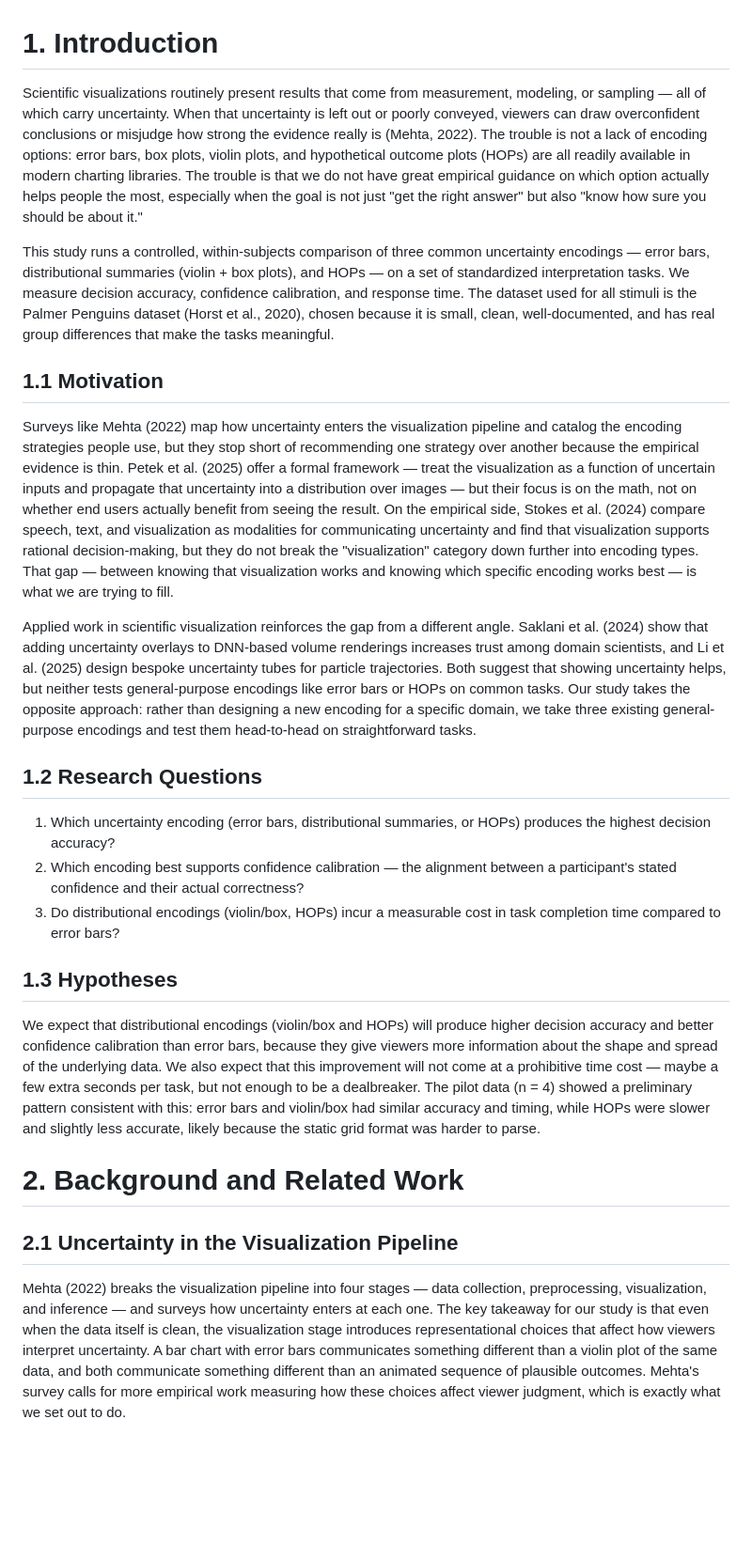
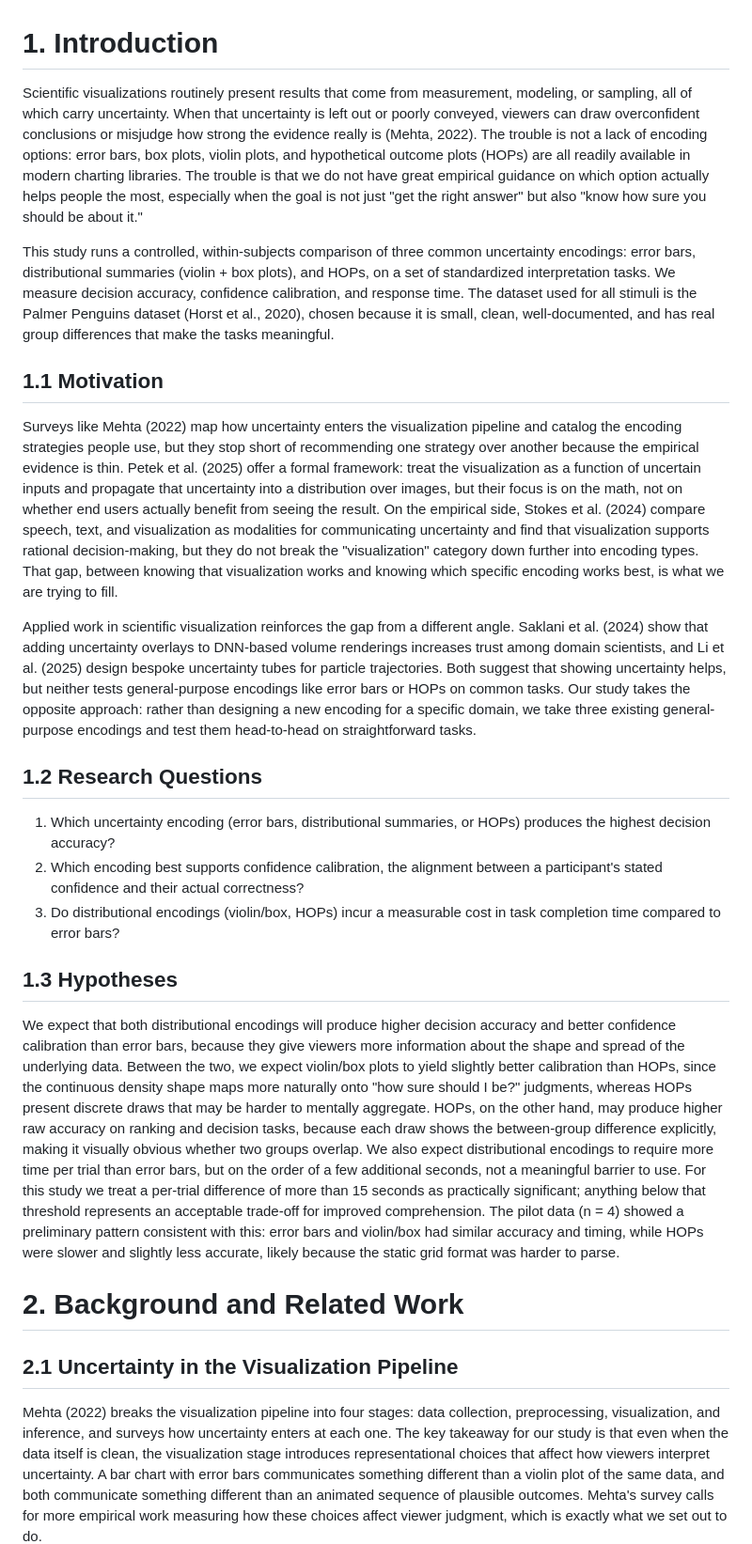
Before and after one commit to rickyjames1750/Improving-Uncertainty-Communication-in-Scientific-Visualization, a Markdown page: paper/sections/introduction.md, the part around one of its changes. Shown at 94% size. Rendered like a GitHub page; blank space fills up the shorter version.

Commit message:
Revise hypotheses and tighten informal language in introduction

```diff
--- a/paper/sections/introduction.md
+++ b/paper/sections/introduction.md
@@ -1,7 +1,7 @@
 # 1. Introduction
 
 Scientific visualizations routinely present results that come from
-measurement, modeling, or sampling — all of which carry uncertainty. When
+measurement, modeling, or sampling, all of which carry uncertainty. When
 that uncertainty is left out or poorly conveyed, viewers can draw
 overconfident conclusions or misjudge how strong the evidence really is
 (Mehta, 2022). The trouble is not a lack of encoding options: error bars,
@@ -12,8 +12,8 @@ especially when the goal is not just "get the right answer" but also "know
 how sure you should be about it."
 
 This study runs a controlled, within-subjects comparison of three common
-uncertainty encodings — error bars, distributional summaries (violin + box
-plots), and HOPs — on a set of standardized interpretation tasks. We measure
+uncertainty encodings: error bars, distributional summaries (violin + box
+plots), and HOPs, on a set of standardized interpretation tasks. We measure
 decision accuracy, confidence calibration, and response time. The dataset
 used for all stimuli is the Palmer Penguins dataset (Horst et al., 2020),
 chosen because it is small, clean, well-documented, and has real group
@@ -24,15 +24,15 @@ differences that make the tasks meaningful.
 Surveys like Mehta (2022) map how uncertainty enters the visualization
 pipeline and catalog the encoding strategies people use, but they stop short
 of recommending one strategy over another because the empirical evidence is
-thin. Petek et al. (2025) offer a formal framework — treat the visualization
+thin. Petek et al. (2025) offer a formal framework: treat the visualization
 as a function of uncertain inputs and propagate that uncertainty into a
-distribution over images — but their focus is on the math, not on whether
+distribution over images, but their focus is on the math, not on whether
 end users actually benefit from seeing the result. On the empirical side,
 Stokes et al. (2024) compare speech, text, and visualization as modalities
 for communicating uncertainty and find that visualization supports rational
 decision-making, but they do not break the "visualization" category down
-further into encoding types. That gap — between knowing that visualization
-works and knowing which specific encoding works best — is what we are trying
+further into encoding types. That gap, between knowing that visualization
+works and knowing which specific encoding works best, is what we are trying
 to fill.
 
 Applied work in scientific visualization reinforces the gap from a different
@@ -49,30 +49,39 @@ them head-to-head on straightforward tasks.
 
 1. Which uncertainty encoding (error bars, distributional summaries, or
    HOPs) produces the highest decision accuracy?
-2. Which encoding best supports confidence calibration — the alignment
+2. Which encoding best supports confidence calibration, the alignment
    between a participant's stated confidence and their actual correctness?
 3. Do distributional encodings (violin/box, HOPs) incur a measurable cost
    in task completion time compared to error bars?
 
 ## 1.3 Hypotheses
 
-We expect that distributional encodings (violin/box and HOPs) will produce
-higher decision accuracy and better confidence calibration than error bars,
-because they give viewers more information about the shape and spread of the
-underlying data. We also expect that this improvement will not come at a
-prohibitive time cost — maybe a few extra seconds per task, but not enough
-to be a dealbreaker. The pilot data (n = 4) showed a preliminary pattern
-consistent with this: error bars and violin/box had similar accuracy and
-timing, while HOPs were slower and slightly less accurate, likely because
-the static grid format was harder to parse.
+We expect that both distributional encodings will produce higher decision
+accuracy and better confidence calibration than error bars, because they
+give viewers more information about the shape and spread of the underlying
+data. Between the two, we expect violin/box plots to yield slightly better
+calibration than HOPs, since the continuous density shape maps more
+naturally onto "how sure should I be?" judgments, whereas HOPs present
+discrete draws that may be harder to mentally aggregate. HOPs, on the other
+hand, may produce higher raw accuracy on ranking and decision tasks, because
+each draw shows the between-group difference explicitly, making it visually
+obvious whether two groups overlap. We also expect distributional encodings
+to require more time per trial than error bars, but on the order of a few
+additional seconds, not a meaningful barrier to use. For this study we
+treat a per-trial difference of more than 15 seconds as practically
+significant; anything below that threshold represents an acceptable
+trade-off for improved comprehension. The pilot data (n = 4) showed a
+preliminary pattern consistent with this: error bars and violin/box had
+similar accuracy and timing, while HOPs were slower and slightly less
+accurate, likely because the static grid format was harder to parse.
 
 
 # 2. Background and Related Work
 
 ## 2.1 Uncertainty in the Visualization Pipeline
 
-Mehta (2022) breaks the visualization pipeline into four stages — data
-collection, preprocessing, visualization, and inference — and surveys how
+Mehta (2022) breaks the visualization pipeline into four stages: data
+collection, preprocessing, visualization, and inference, and surveys how
 uncertainty enters at each one. The key takeaway for our study is that even
 when the data itself is clean, the visualization stage introduces
 representational choices that affect how viewers interpret uncertainty. A bar
```
Also changed, not shown: other parts of paper/sections/introduction.md (+2 -2 lines).
